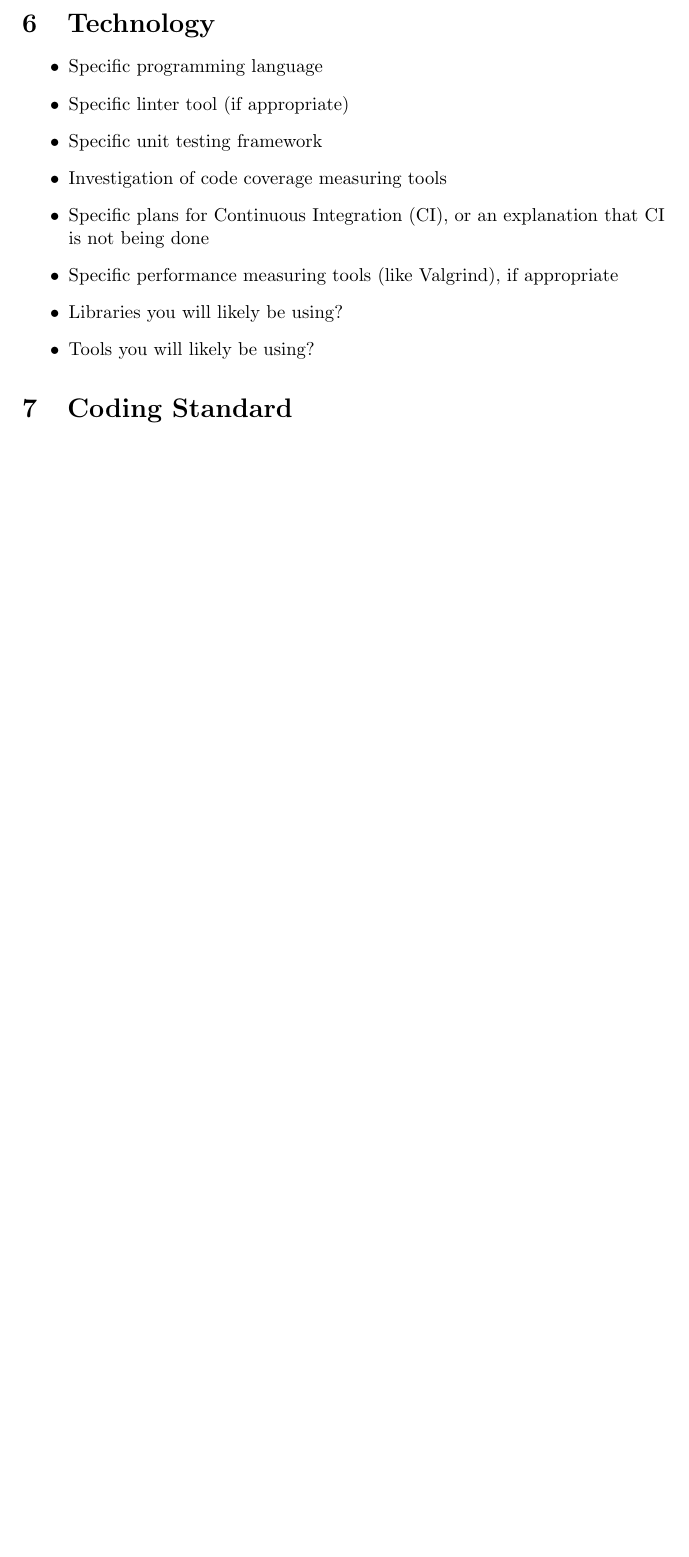
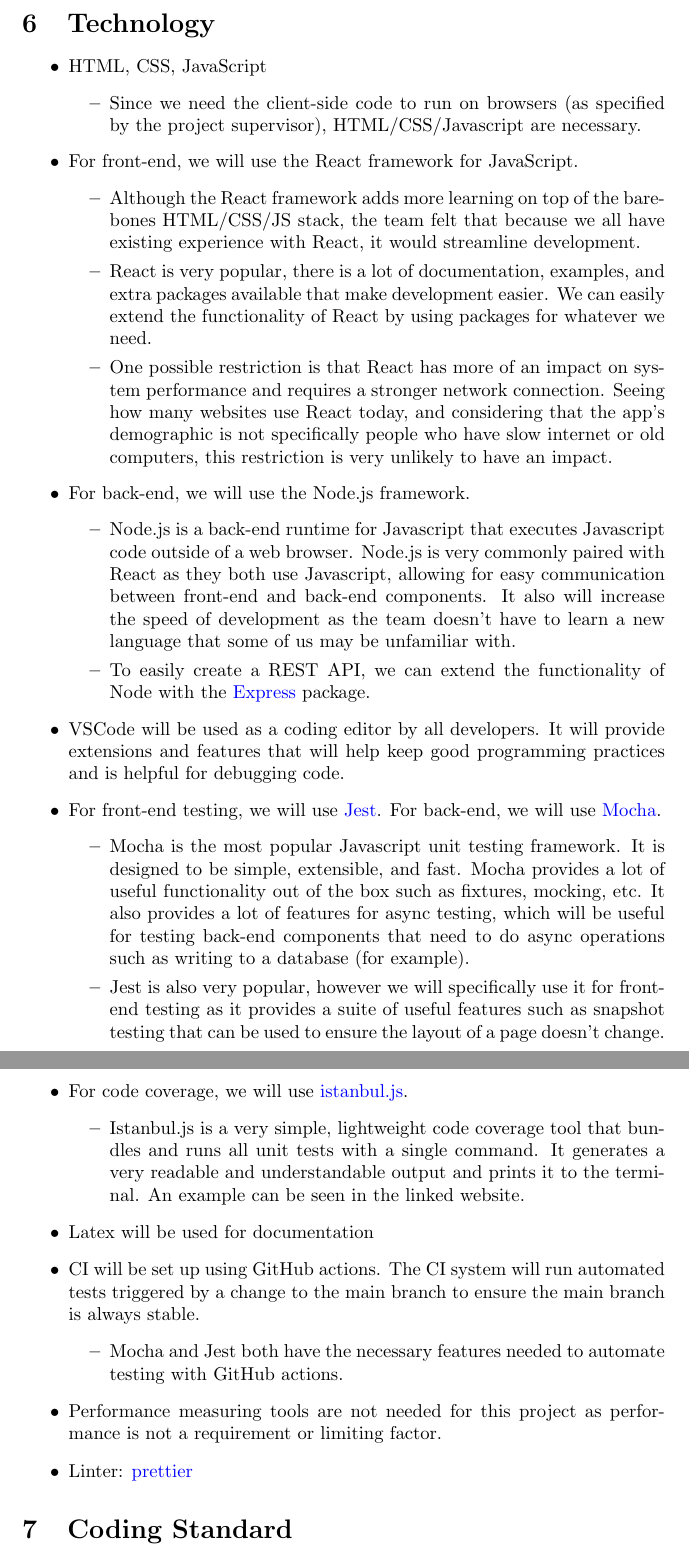
Before and after one commit to brandonduong/Farming-Matters, a LaTeX document (docs/DevelopmentPlan/DevelopmentPlan.tex): part of page 5 of 5 before the commit and two parts of pages 5 and 6 of 6 after it, the two joined at a grey line, cut so that both start at the same text, the shorter picture padded with empty space. Compiled offline with pdfLaTeX.

Commit message:
added technology section

```diff
--- a/docs/DevelopmentPlan/DevelopmentPlan.tex
+++ b/docs/DevelopmentPlan/DevelopmentPlan.tex
@@ -99,18 +99,48 @@
 \end{itemize}
 
 \section{Technology}
+\begin{itemize}
+\item HTML, CSS, JavaScript
+\begin{itemize}
+    \item Since we need the client-side code to run on browsers (as specified by the project supervisor), HTML/CSS/Javascript are necessary.
+\end{itemize}
 
+\item For front-end, we will use the React framework for JavaScript.
 \begin{itemize}
-\item Specific programming language
-\item Specific linter tool (if appropriate)
-\item Specific unit testing framework
-\item Investigation of code coverage measuring tools
-\item Specific plans for Continuous Integration (CI), or an explanation that CI
-  is not being done
-\item Specific performance measuring tools (like Valgrind), if
-  appropriate
-\item Libraries you will likely be using?
-\item Tools you will likely be using?
+    \item Although the React framework adds more learning on top of the barebones HTML/CSS/JS stack, the team felt that because we all have existing experience with React, it would streamline development.
+
+    \item React is very popular, there is a lot of documentation, examples, and extra packages available that make development easier. We can easily extend the functionality of React by using packages for whatever we need.
+
+    \item One possible restriction is that React has more of an impact on system performance and requires a stronger network connection. Seeing how many websites use React today, and considering that the app's demographic is not specifically people who have slow internet or old computers, this restriction is very unlikely to have an impact.
+\end{itemize}
+
+\item For back-end, we will use the Node.js framework.
+\begin{itemize}
+    \item Node.js is a back-end runtime for Javascript that executes Javascript code outside of a web browser. Node.js is very commonly paired with React as they both use Javascript, allowing for easy communication between front-end and back-end components. It also will increase the speed of development as the team doesn't have to learn a new language that some of us may be unfamiliar with.
+    \item To easily create a REST API, we can extend the functionality of Node with the \href{https://expressjs.com/}{Express} package.
+\end{itemize}
+
+\item VSCode will be used as a coding editor by all developers. It will provide extensions and features that will help keep good programming practices and is helpful for debugging code.
+\item For front-end testing, we will use \href{https://jestjs.io/}{Jest}. For back-end, we will use \href{https://mochajs.org/}{Mocha}.
+\begin{itemize}
+    \item Mocha is the most popular Javascript unit testing framework. It is designed to be simple, extensible, and fast. Mocha provides a lot of useful functionality out of the box such as fixtures, mocking, etc. It also provides a lot of features for async testing, which will be useful for testing back-end components that need to do async operations such as writing to a database (for example).
+
+    \item Jest is also very popular, however we will specifically use it for front-end testing as it provides a suite of useful features such as snapshot testing that can be used to ensure the layout of a page doesn't change.
+\end{itemize}
+
+\item For code coverage, we will use \href{https://istanbul.js.org/}{istanbul.js}.
+\begin{itemize}
+    \item Istanbul.js is a very simple, lightweight code coverage tool that bundles and runs all unit tests with a single command. It generates a very readable and understandable output and prints it to the terminal. An example can be seen in the linked website.
+\end{itemize}
+
+\item Latex will be used for documentation
+\item CI will be set up using GitHub actions. The CI system will run automated tests triggered by a change to the main branch to ensure the main branch is always stable.
+\begin{itemize}
+    \item Mocha and Jest both have the necessary features needed to automate testing with GitHub actions.
+\end{itemize}
+
+\item Performance measuring tools are not needed for this project as performance is not a requirement or limiting factor.
+\item Linter: \href{https://prettier.io/}{prettier}
 \end{itemize}
 
 \section{Coding Standard}
```
